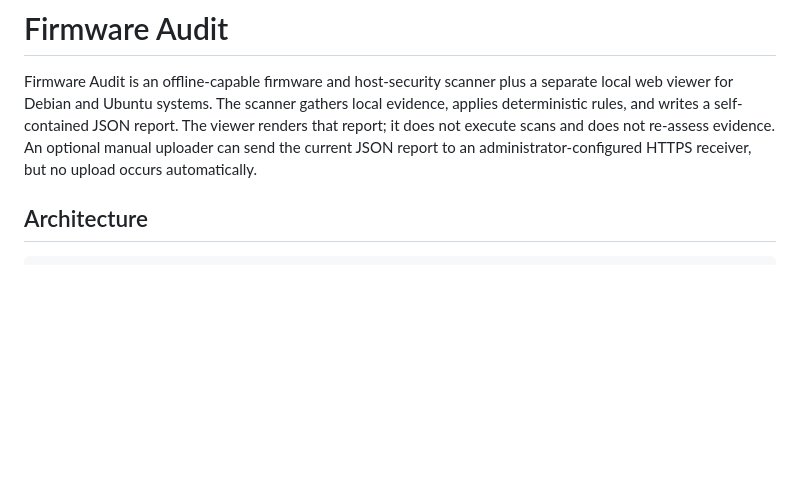
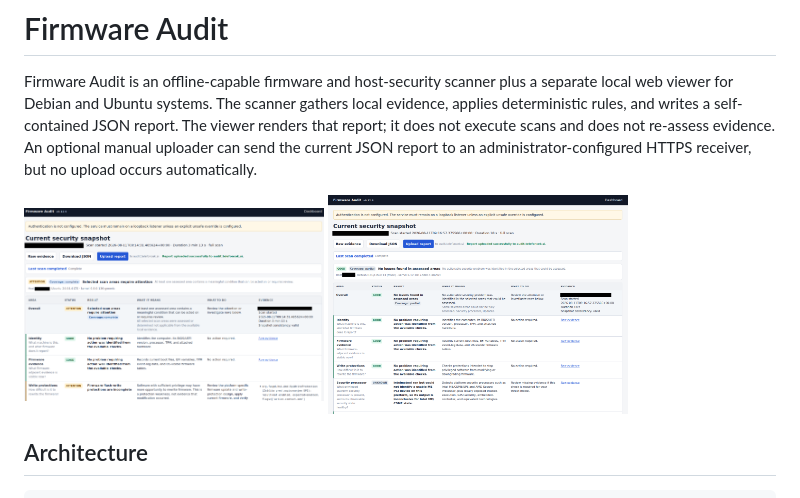
Before and after one commit to MatejKovacic/firmware-audit, a Markdown page: README.md, the part around the change. Drawn GitHub-style; blank space fills up the shorter version.

Commit message:
Added screenschoots

```diff
--- a/README.md
+++ b/README.md
@@ -2,6 +2,9 @@
 
 Firmware Audit is an offline-capable firmware and host-security scanner plus a separate local web viewer for Debian and Ubuntu systems. The scanner gathers local evidence, applies deterministic rules, and writes a self-contained JSON report. The viewer renders that report; it does not execute scans and does not re-assess evidence. An optional manual uploader can send the current JSON report to an administrator-configured HTTPS receiver, but no upload occurs automatically.
 
+<img src="scan1.png" width=300>
+
+<img src="scan2.png" width=300>
 
 ## Architecture
 
```
